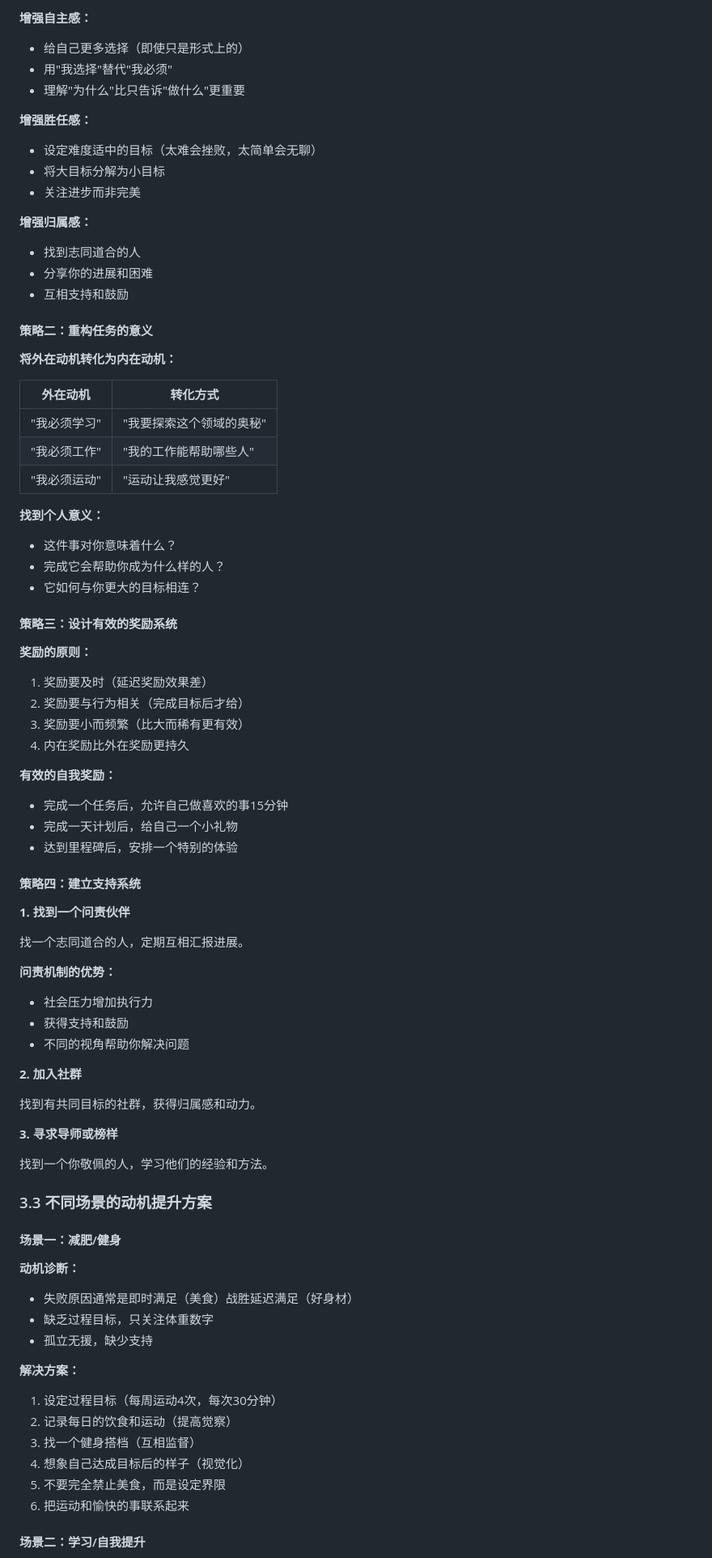
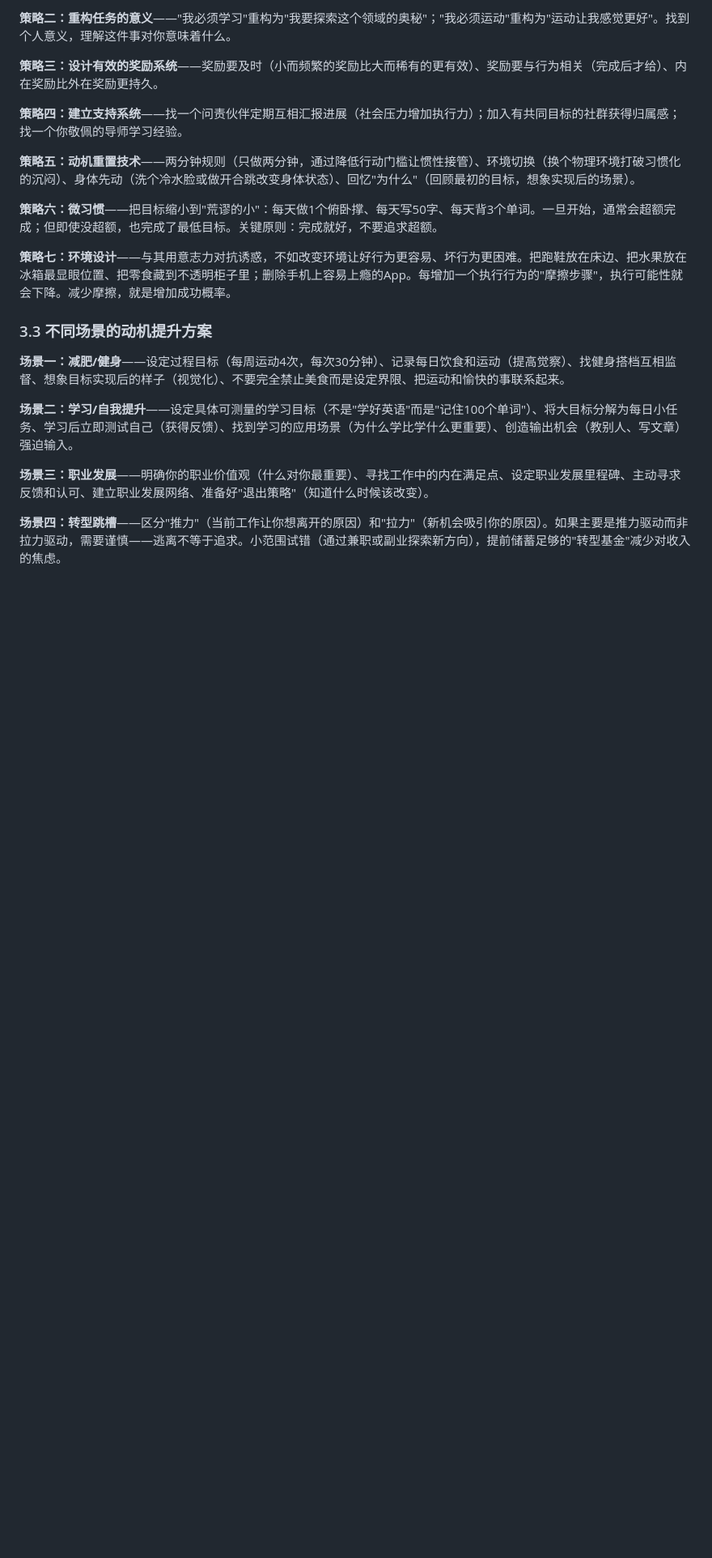
Before and after one commit to s66899/lamb, a Markdown page: books/psychology/ch04-motivation-and-needs.md, the part around one of its changes. Shown at 81% size. GitHub-like rendering; blank space fills up the shorter version.

```diff
--- a/books/psychology/ch04-motivation-and-needs.md
+++ b/books/psychology/ch04-motivation-and-needs.md
@@ -456,82 +242,23 @@
 
-**增强自主感：**
-- 给自己更多选择（即使只是形式上的）
-- 用"我选择"替代"我必须"
-- 理解"为什么"比只告诉"做什么"更重要
+**策略二：重构任务的意义**——"我必须学习"重构为"我要探索这个领域的奥秘"；"我必须运动"重构为"运动让我感觉更好"。找到个人意义，理解这件事对你意味着什么。
 
-**增强胜任感：**
-- 设定难度适中的目标（太难会挫败，太简单会无聊）
-- 将大目标分解为小目标
-- 关注进步而非完美
+**策略三：设计有效的奖励系统**——奖励要及时（小而频繁的奖励比大而稀有的更有效）、奖励要与行为相关（完成后才给）、内在奖励比外在奖励更持久。
 
-**增强归属感：**
-- 找到志同道合的人
-- 分享你的进展和困难
-- 互相支持和鼓励
+**策略四：建立支持系统**——找一个问责伙伴定期互相汇报进展（社会压力增加执行力）；加入有共同目标的社群获得归属感；找一个你敬佩的导师学习经验。
 
-#### 策略二：重构任务的意义
+**策略五：动机重置技术**——两分钟规则（只做两分钟，通过降低行动门槛让惯性接管）、环境切换（换个物理环境打破习惯化的沉闷）、身体先动（洗个冷水脸或做开合跳改变身体状态）、回忆"为什么"（回顾最初的目标，想象实现后的场景）。
 
-**将外在动机转化为内在动机：**
+**策略六：微习惯**——把目标缩小到"荒谬的小"：每天做1个俯卧撑、每天写50字、每天背3个单词。一旦开始，通常会超额完成；但即使没超额，也完成了最低目标。关键原则：完成就好，不要追求超额。
 
-| 外在动机 | 转化方式 |
-|---------|---------|
-| "我必须学习" | "我要探索这个领域的奥秘" |
-| "我必须工作" | "我的工作能帮助哪些人" |
-| "我必须运动" | "运动让我感觉更好" |
-
-**找到个人意义：**
-- 这件事对你意味着什么？
-- 完成它会帮助你成为什么样的人？
-- 它如何与你更大的目标相连？
-
-#### 策略三：设计有效的奖励系统
-
-**奖励的原则：**
-1. 奖励要及时（延迟奖励效果差）
-2. 奖励要与行为相关（完成目标后才给）
-3. 奖励要小而频繁（比大而稀有更有效）
-4. 内在奖励比外在奖励更持久
-
-**有效的自我奖励：**
-- 完成一个任务后，允许自己做喜欢的事15分钟
-- 完成一天计划后，给自己一个小礼物
-- 达到里程碑后，安排一个特别的体验
-
-#### 策略四：建立支持系统
-
-**1. 找到一个问责伙伴**
-
-找一个志同道合的人，定期互相汇报进展。
-
-**问责机制的优势：**
-- 社会压力增加执行力
-- 获得支持和鼓励
-- 不同的视角帮助你解决问题
-
-**2. 加入社群**
-
-找到有共同目标的社群，获得归属感和动力。
-
-**3. 寻求导师或榜样**
-
-找到一个你敬佩的人，学习他们的经验和方法。
+**策略七：环境设计**——与其用意志力对抗诱惑，不如改变环境让好行为更容易、坏行为更困难。把跑鞋放在床边、把水果放在冰箱最显眼位置、把零食藏到不透明柜子里；删除手机上容易上瘾的App。每增加一个执行行为的"摩擦步骤"，执行可能性就会下降。减少摩擦，就是增加成功概率。
 
 ### 3.3 不同场景的动机提升方案
 
-#### 场景一：减肥/健身
+**场景一：减肥/健身**——设定过程目标（每周运动4次，每次30分钟）、记录每日饮食和运动（提高觉察）、找健身搭档互相监督、想象目标实现后的样子（视觉化）、不要完全禁止美食而是设定界限、把运动和愉快的事联系起来。
 
-**动机诊断：**
-- 失败原因通常是即时满足（美食）战胜延迟满足（好身材）
-- 缺乏过程目标，只关注体重数字
-- 孤立无援，缺少支持
+**场景二：学习/自我提升**——设定具体可测量的学习目标（不是"学好英语"而是"记住100个单词"）、将大目标分解为每日小任务、学习后立即测试自己（获得反馈）、找到学习的应用场景（为什么学比学什么更重要）、创造输出机会（教别人、写文章）强迫输入。
 
-**解决方案：**
-1. 设定过程目标（每周运动4次，每次30分钟）
-2. 记录每日的饮食和运动（提高觉察）
-3. 找一个健身搭档（互相监督）
-4. 想象自己达成目标后的样子（视觉化）
-5. 不要完全禁止美食，而是设定界限
-6. 把运动和愉快的事联系起来
+**场景三：职业发展**——明确你的职业价值观（什么对你最重要）、寻找工作中的内在满足点、设定职业发展里程碑、主动寻求反馈和认可、建立职业发展网络、准备好"退出策略"（知道什么时候该改变）。
 
-#### 场景二：学习/自我提升
+**场景四：转型跳槽**——区分"推力"（当前工作让你想离开的原因）和"拉力"（新机会吸引你的原因）。如果主要是推力驱动而非拉力驱动，需要谨慎——逃离不等于追求。小范围试错（通过兼职或副业探索新方向），提前储蓄足够的"转型基金"减少对收入的焦虑。
 
```
Also changed, not shown: other parts of books/psychology/ch04-motivation-and-needs.md (+105 -383 lines).
